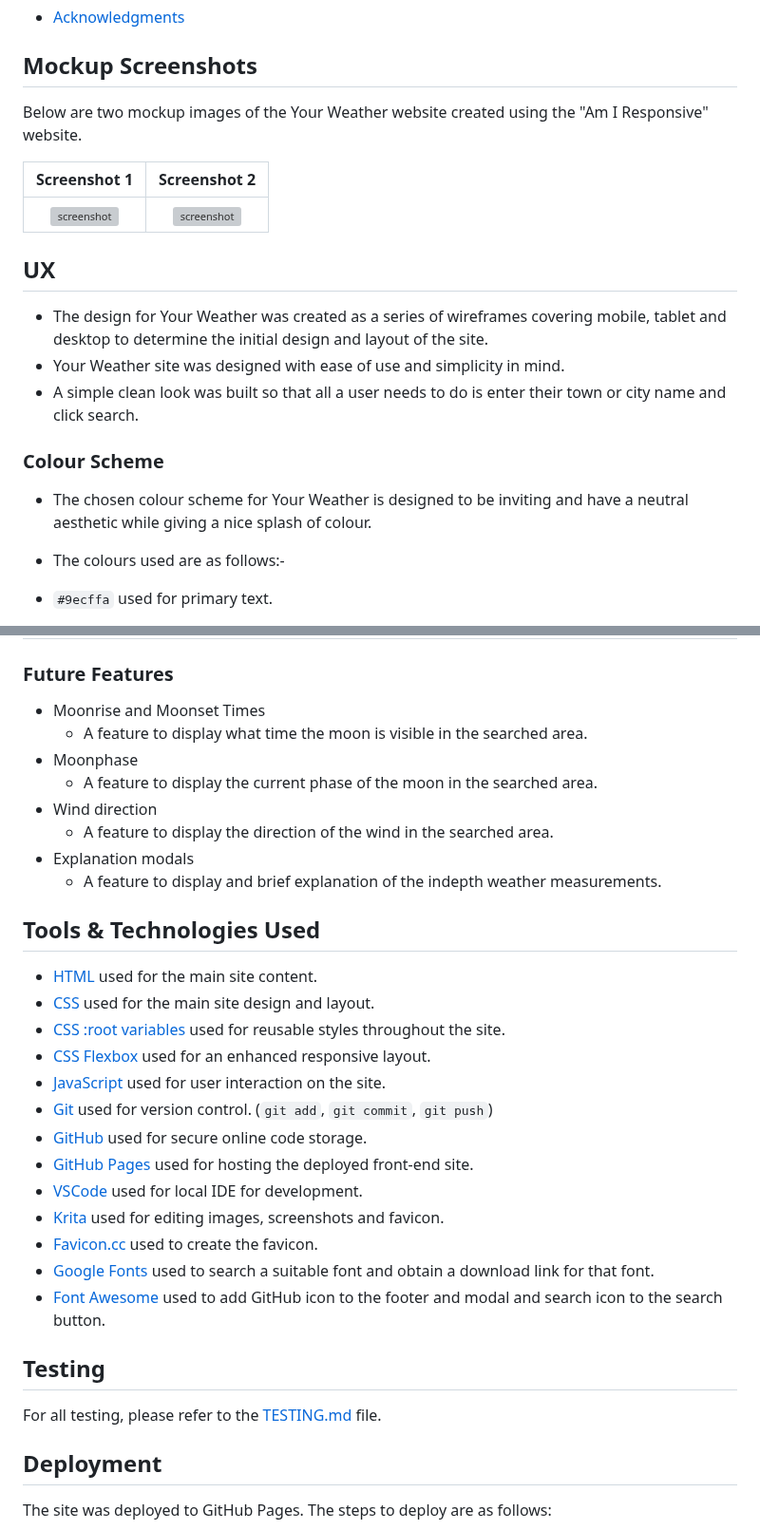
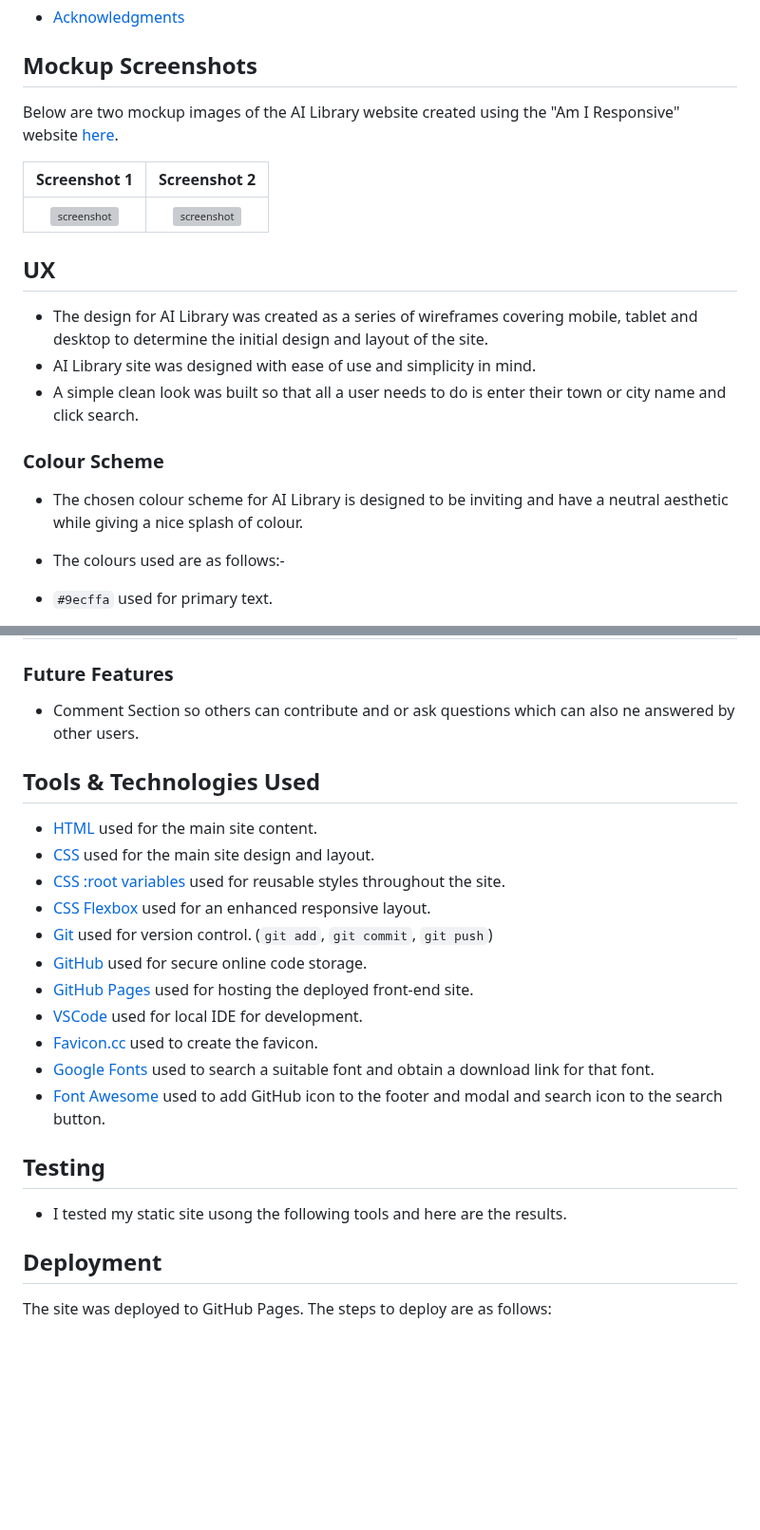
Before and after one commit to Uche05/ci-p1-ailib, a Markdown page: README.md, 2 parts joined by grey strips. Shown at 95% size. GitHub-like rendering; folded sections open; blank space fills up the shorter version; grey boxes are pictures that could not be loaded.

```diff
--- a/README.md
+++ b/README.md
@@ -60,7 +58,7 @@
 
 ## Mockup Screenshots
 
-Below are two mockup images of the Your Weather website created using the "Am I Responsive" website.
+Below are two mockup images of the AI Library website created using the "Am I Responsive" website <a href="https://ui.dev/">here</a>.
 
 | Screenshot 1 | Screenshot 2 |
 | :---: | :---: |
@@ -68,13 +66,13 @@ Below are two mockup images of the Your Weather website created using the "Am I
 
 ## UX
 
-- The design for Your Weather was created as a series of wireframes covering mobile, tablet and desktop to determine the initial design and layout of the site.
-- Your Weather site was designed with ease of use and simplicity in mind.
+- The design for AI Library was created as a series of wireframes covering mobile, tablet and desktop to determine the initial design and layout of the site.
+- AI Library site was designed with ease of use and simplicity in mind.
 - A simple clean look was built so that all a user needs to do is enter their town or city name and click search.
 
 ### Colour Scheme
 
-- The chosen colour scheme for Your Weather is designed to be inviting and have a neutral aesthetic while giving a nice splash of colour.
+- The chosen colour scheme for AI Library is designed to be inviting and have a neutral aesthetic while giving a nice splash of colour.
 - The colours used are as follows:-
 
 - `#9ecffa` used for primary text.
@@ -168,14 +163,7 @@ I've used [Balsamiq](https://balsamiq.com/wireframes) to design my site wirefram
 
 ### Future Features
 
-- Moonrise and Moonset Times
-  - A feature to display what time the moon is visible in the searched area.
-- Moonphase
-  - A feature to display the current phase of the moon in the searched area.
-- Wind direction
-  - A feature to display the direction of the wind in the searched area.
-- Explanation modals
-  - A feature to display and brief explanation of the indepth weather measurements.
+- Comment Section so others can contribute and or ask questions which can also ne answered by other users.
 
 ## Tools & Technologies Used
 
@@ -183,19 +171,18 @@ I've used [Balsamiq](https://balsamiq.com/wireframes) to design my site wirefram
 - [CSS](https://en.wikipedia.org/wiki/CSS) used for the main site design and layout.
 - [CSS :root variables](https://www.w3schools.com/css/css3_variables.asp) used for reusable styles throughout the site.
 - [CSS Flexbox](https://www.w3schools.com/css/css3_flexbox.asp) used for an enhanced responsive layout.
-- [JavaScript](https://www.javascript.com) used for user interaction on the site.
 - [Git](https://git-scm.com) used for version control. (`git add`, `git commit`, `git push`)
 - [GitHub](https://github.com) used for secure online code storage.
 - [GitHub Pages](https://pages.github.com) used for hosting the deployed front-end site.
 - [VSCode](https://code.visualstudio.com/) used for local IDE for development.
-- [Krita](https://krita.org/en/) used for editing images, screenshots and favicon.
 - [Favicon.cc](https://www.favicon.cc/) used to create the favicon.
 - [Google Fonts](https://fonts.google.com/) used to search a suitable font and obtain a download link for that font.
 - [Font Awesome](https://fontawesome.com/) used to add GitHub icon to the footer and modal and search icon to the search button.
 
 ## Testing
 
-For all testing, please refer to the [TESTING.md](TESTING.md) file.
+- I tested my static site usong the following tools and here are the results.
+
 
 ## Deployment
 
```
Also changed, not shown: other parts of README.md (+24 -36 lines).
